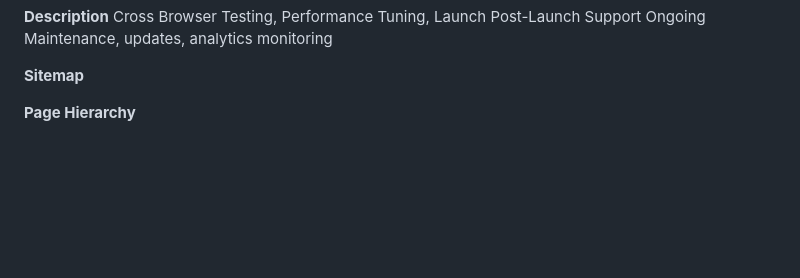
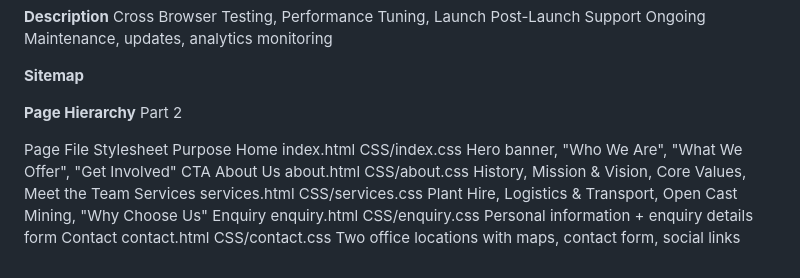
Before and after one commit to LethaboLetshwiti/POE-Part-1, a Markdown page: README.md, the part around the change. Drawn GitHub-style; blank space fills up the shorter version.

```diff
--- a/README.md
+++ b/README.md
@@ -128,3 +128,12 @@ The project can be split into the following phases and milestones:
 **Sitemap**
 
 **Page Hierarchy**
+Part 2
+
+
+Page	File	Stylesheet	Purpose
+Home	index.html	CSS/index.css	Hero banner, "Who We Are", "What We Offer", "Get Involved" CTA
+About Us	about.html	CSS/about.css	History, Mission & Vision, Core Values, Meet the Team
+Services	services.html	CSS/services.css	Plant Hire, Logistics & Transport, Open Cast Mining, "Why Choose Us"
+Enquiry	enquiry.html	CSS/enquiry.css	Personal information + enquiry details form
+Contact	contact.html	CSS/contact.css	Two office locations with maps, contact form, social links
```
